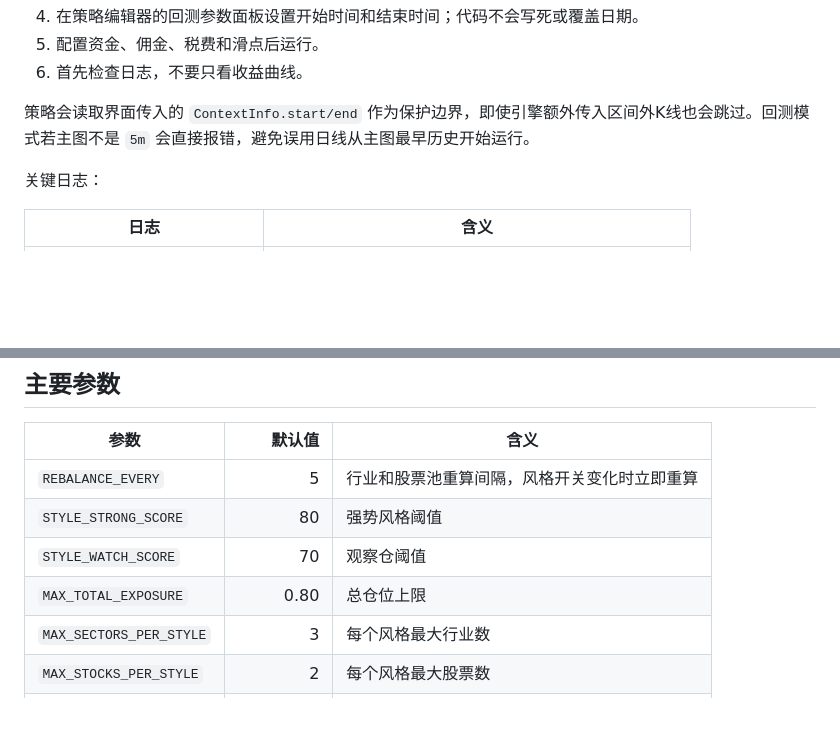
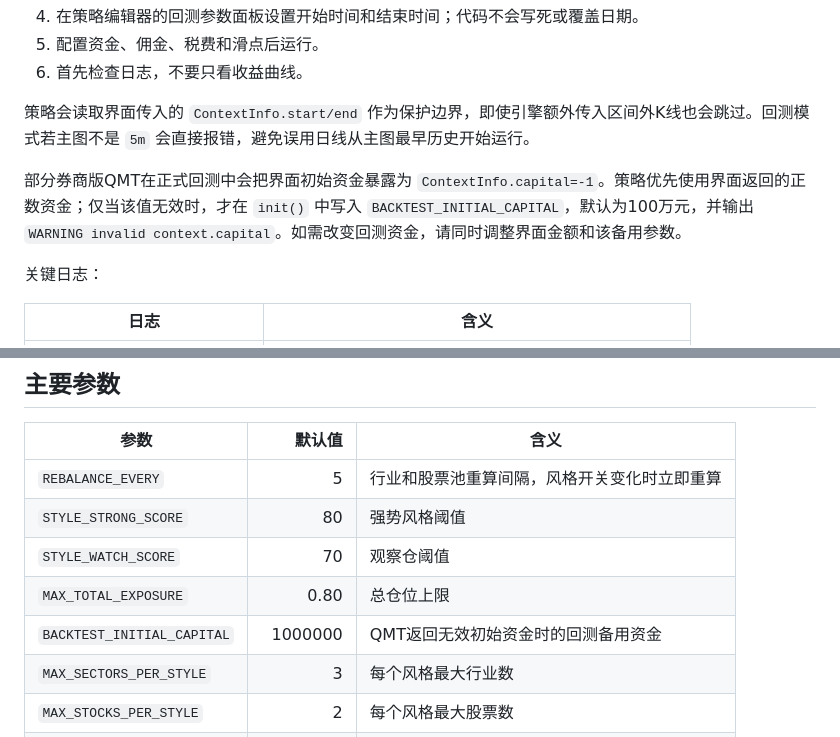
Before and after one commit to masling/Strategy, a Markdown page: MQT/均线策略/README.md, 2 parts joined by grey strips. Drawn GitHub-style; blank space fills up the shorter version.

```diff
--- a/MQT/均线策略/README.md
+++ b/MQT/均线策略/README.md
@@ -101,6 +101,8 @@ QMT补充数据没有30分钟选项，因此策略只读取 `5m`，按A股固定
 
 策略会读取界面传入的 `ContextInfo.start/end` 作为保护边界，即使引擎额外传入区间外K线也会跳过。回测模式若主图不是 `5m` 会直接报错，避免误用日线从主图最早历史开始运行。
 
+部分券商版QMT在正式回测中会把界面初始资金暴露为 `ContextInfo.capital=-1`。策略优先使用界面返回的正数资金；仅当该值无效时，才在 `init()` 中写入 `BACKTEST_INITIAL_CAPITAL`，默认为100万元，并输出 `WARNING invalid context.capital`。如需改变回测资金，请同时调整界面金额和该备用参数。
+
 关键日志：
 
 | 日志 | 含义 |
@@ -139,6 +141,7 @@ QMT“模拟信号模式”只记录信号。需要模拟柜台实际接收委
 | `STYLE_STRONG_SCORE` | 80 | 强势风格阈值 |
 | `STYLE_WATCH_SCORE` | 70 | 观察仓阈值 |
 | `MAX_TOTAL_EXPOSURE` | 0.80 | 总仓位上限 |
+| `BACKTEST_INITIAL_CAPITAL` | 1000000 | QMT返回无效初始资金时的回测备用资金 |
 | `MAX_SECTORS_PER_STYLE` | 3 | 每个风格最大行业数 |
 | `MAX_STOCKS_PER_STYLE` | 2 | 每个风格最大股票数 |
 | `MAX_STOCK_WEIGHT` | 0.15 | 单股仓位上限 |
```
Also changed, not shown: other parts of MQT/均线策略/README.md (+1 -1 lines).
